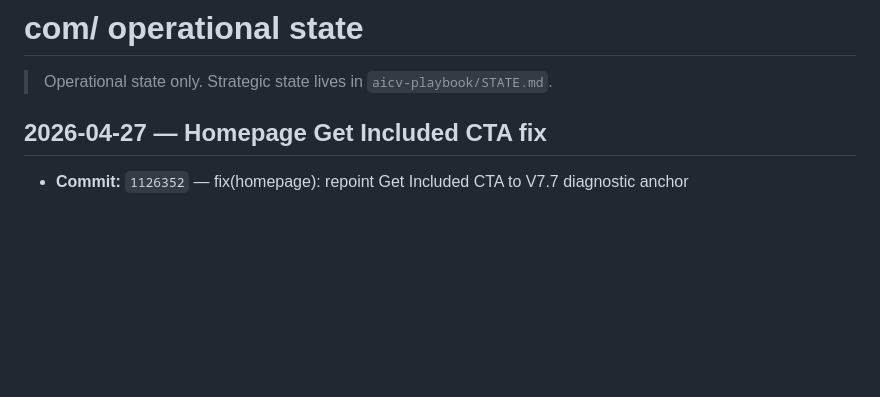
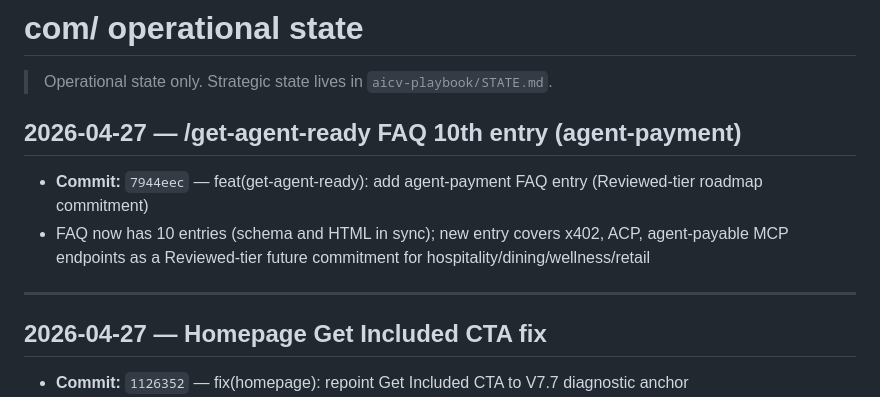
Before and after one commit to aicoachellavalley/homepage, a Markdown page: STATE.md, the part around the change. Rendered like a GitHub page; blank space fills up the shorter version.

Commit message:
chore(state): FAQ agent-payment entry note
Co-Authored-By: Claude Sonnet 4.6 <noreply@anthropic.com>

```diff
--- a/STATE.md
+++ b/STATE.md
@@ -1,6 +1,13 @@
 # com/ operational state
 
 > Operational state only. Strategic state lives in `aicv-playbook/STATE.md`.
+
+## 2026-04-27 — /get-agent-ready FAQ 10th entry (agent-payment)
+
+- **Commit:** `7944eec` — feat(get-agent-ready): add agent-payment FAQ entry (Reviewed-tier roadmap commitment)
+- FAQ now has 10 entries (schema and HTML in sync); new entry covers x402, ACP, agent-payable MCP endpoints as a Reviewed-tier future commitment for hospitality/dining/wellness/retail
+
+---
 
 ## 2026-04-27 — Homepage Get Included CTA fix
 
```
